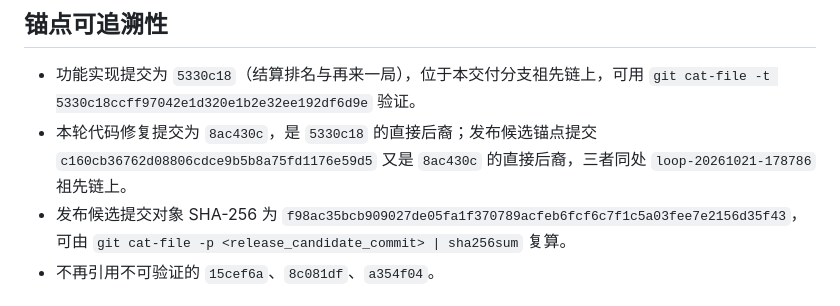
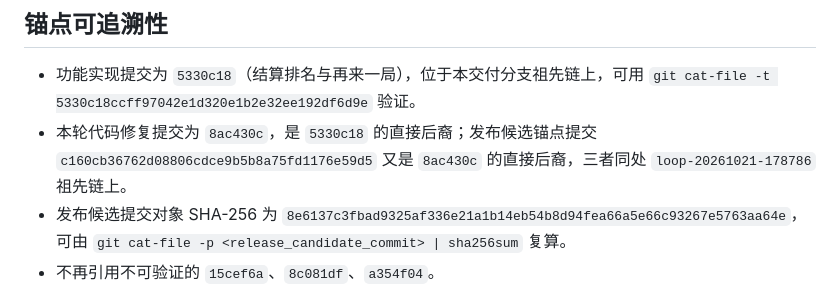
Before and after one commit to sideline8318/snake-loop, a Markdown page: RELEASE_CANDIDATE_DEVELOPMENT.md, the part around the change. Drawn GitHub-style.

Commit message:
docs(release): 登记发布候选提交对象哈希
Co-authored-by: monkeycode-ai <monkeycode-ai@chaitin.com>
Co-authored-by: monkeycode-ai <monkeycode-ai@chaitin.com>

```diff
--- a/RELEASE_CANDIDATE_DEVELOPMENT.md
+++ b/RELEASE_CANDIDATE_DEVELOPMENT.md
@@ -25,7 +25,7 @@
   `git cat-file -t 5330c18ccff97042e1d320e1b2e32ee192df6d9e` 验证。
 - 本轮代码修复提交为 `8ac430c`，是 `5330c18` 的直接后裔；发布候选锚点提交 `c160cb36762d08806cdce9b5b8a75fd1176e59d5`
   又是 `8ac430c` 的直接后裔，三者同处 `loop-20261021-178786` 祖先链上。
-- 发布候选提交对象 SHA-256 为 `f98ac35bcb909027de05fa1f370789acfeb6fcf6c7f1c5a03fee7e2156d35f43`，
+- 发布候选提交对象 SHA-256 为 `8e6137c3fbad9325af336e21a1b14eb54b8d94fea66a5e66c93267e5763aa64e`，
   可由 `git cat-file -p <release_candidate_commit> | sha256sum` 复算。
 - 不再引用不可验证的 `15cef6a`、`8c081df`、`a354f04`。
 
```
